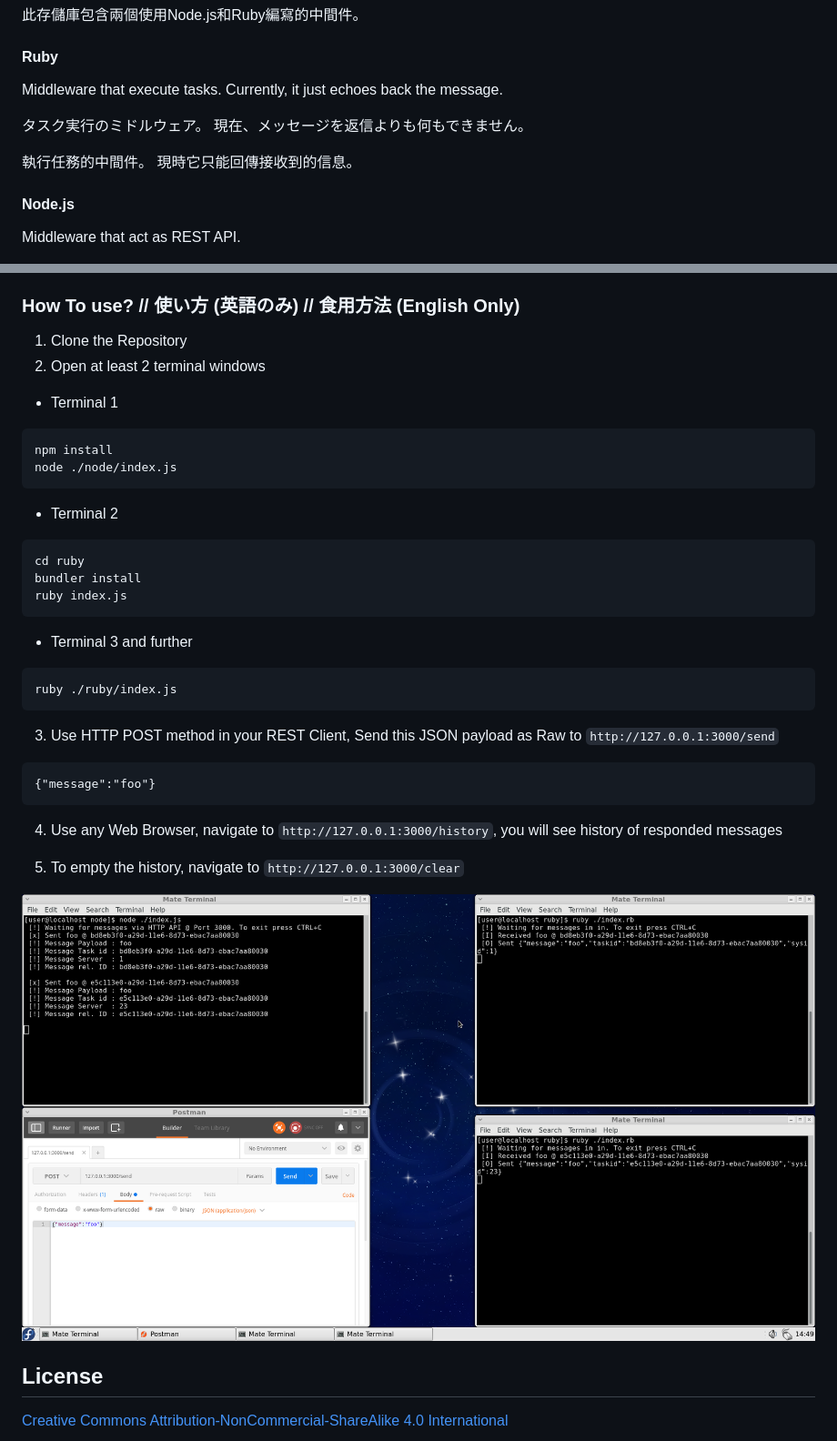
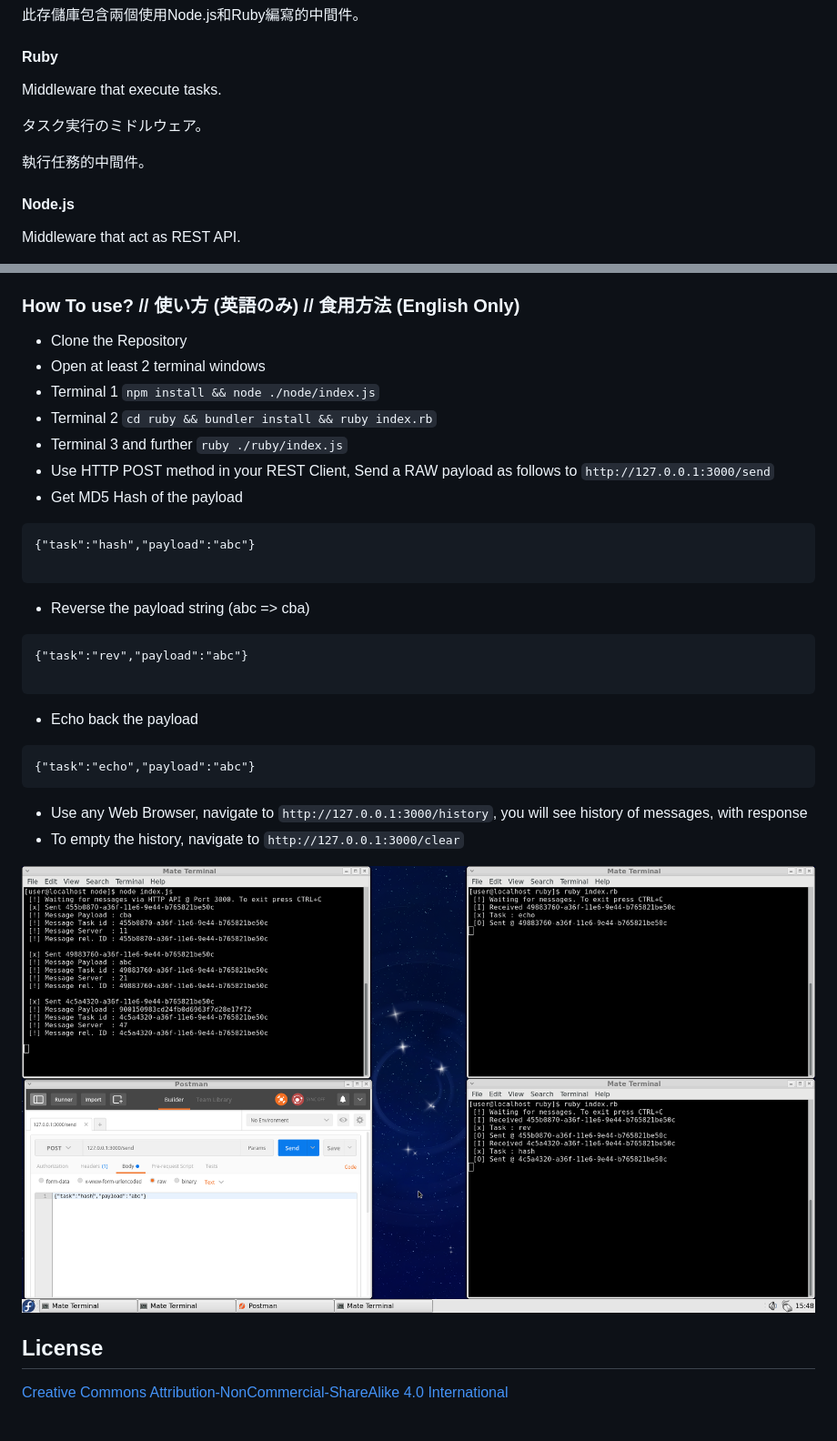
Before and after one commit to d201-c317/tachibana-cloud-middleware-experiment, a Markdown page: README.md, 2 parts joined by grey strips. Shown: that part at 91% size. Rendered like a GitHub page; pictures changed too: shot.png.

Commit message:
Rewritten the Ruby Middleware & new functions

````diff
--- a/README.md
+++ b/README.md
@@ -10,13 +10,10 @@ This Repository hosts two middleware component written in Ruby and Node.js.
 
 #### Ruby
 Middleware that execute tasks.
-Currently, it just echoes back the message.
 
 タスク実行のミドルウェア。
-現在、メッセージを返信よりも何もできません。
 
 執行任務的中間件。
-現時它只能回傳接收到的信息。
 
 #### Node.js
 Middleware that act as REST API.
@@ -34,31 +31,29 @@ REST API中間件。
 
 ### How To use? // 使い方 (英語のみ) // 食用方法 (English Only)
 
-1. Clone the Repository
-2. Open at least 2 terminal windows
-* Terminal 1
+* Clone the Repository
+* Open at least 2 terminal windows
+ * Terminal 1 `npm install && node ./node/index.js`
+ * Terminal 2 `cd ruby && bundler install && ruby index.rb`
+ * Terminal 3 and further `ruby ./ruby/index.js`
+* Use HTTP POST method in your REST Client, Send a RAW payload as follows to `http://127.0.0.1:3000/send`
+* Get MD5 Hash of the payload
 ```
-npm install
-node ./node/index.js
+{"task":"hash","payload":"abc"}
+
 ```
-* Terminal 2
+* Reverse the payload string (abc => cba)
 ```
-cd ruby
-bundler install
-ruby index.js
+{"task":"rev","payload":"abc"}
+
 ```
-* Terminal 3 and further
+* Echo back the payload
 ```
-ruby ./ruby/index.js
-```
-3. Use HTTP POST method in your REST Client, Send this JSON payload as Raw to `http://127.0.0.1:3000/send`
-```
-{"message":"foo"}
+{"task":"echo","payload":"abc"}
 ```
 
-4. Use any Web Browser, navigate to `http://127.0.0.1:3000/history`, you will see history of responded messages
-
-5. To empty the history, navigate to `http://127.0.0.1:3000/clear`
+* Use any Web Browser, navigate to `http://127.0.0.1:3000/history`, you will see history of messages, with response
+* To empty the history, navigate to `http://127.0.0.1:3000/clear`
 
 ![Screenshot](shot.png?raw=true "Screenshot")
 
````
Also changed, not shown: 5 other files.
